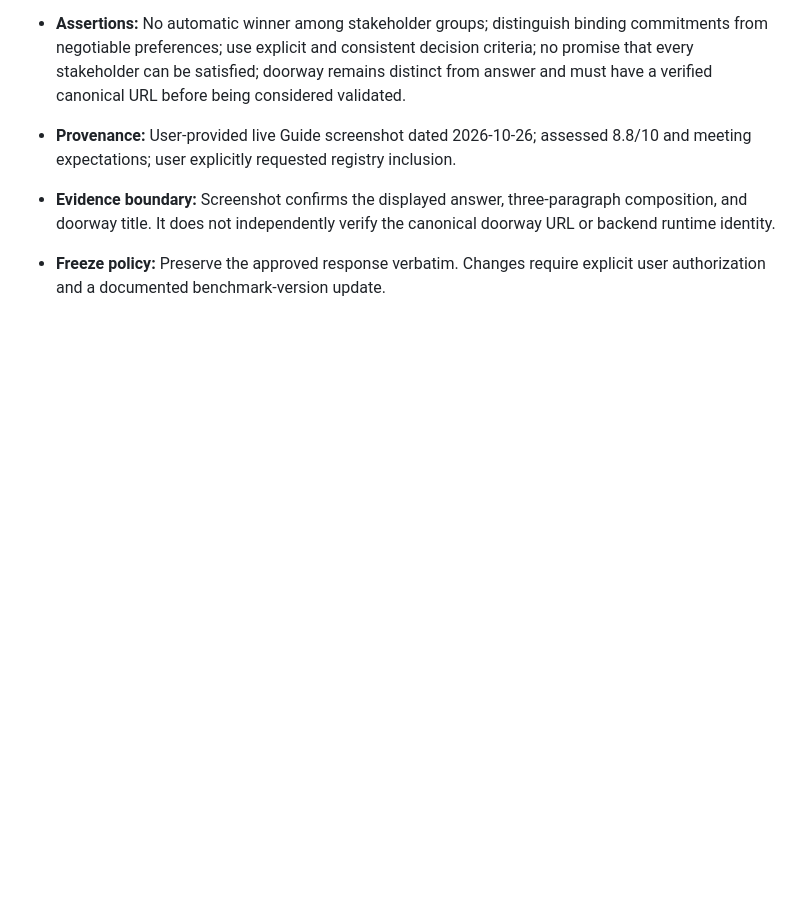
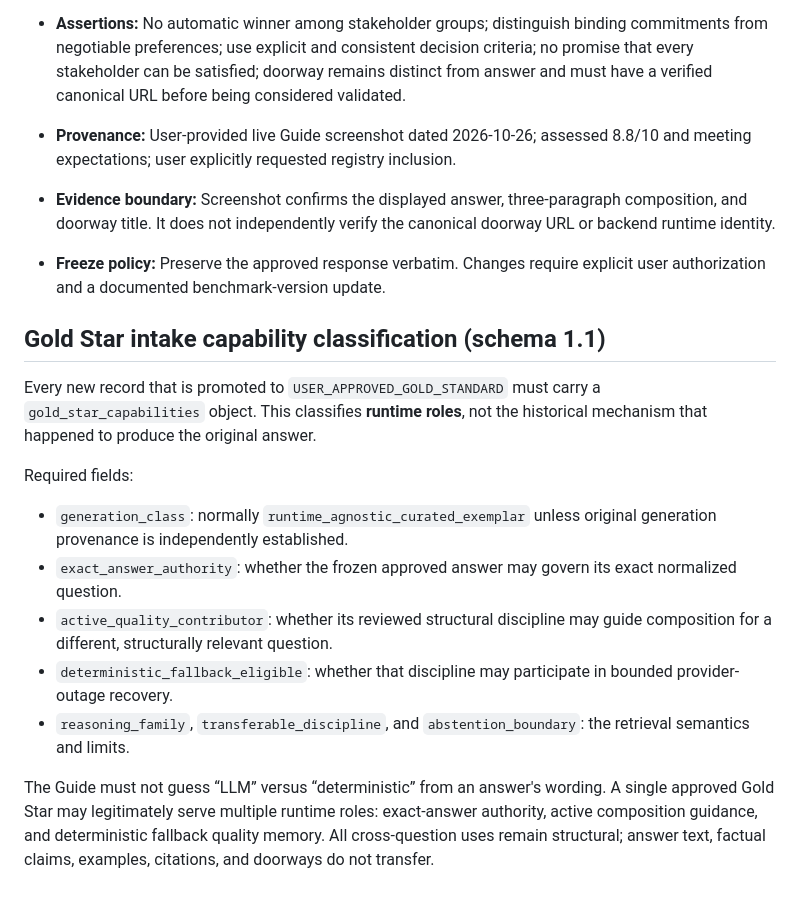
Before and after one commit to GeraldDaquila/living-archive-backend, a Markdown page: docs/qa/GOLD_STANDARD_REGISTRY.md, the part around the change. GitHub-like rendering; blank space fills up the shorter version.

Commit message:
Document Gold Star intake capability classification

```diff
--- a/docs/qa/GOLD_STANDARD_REGISTRY.md
+++ b/docs/qa/GOLD_STANDARD_REGISTRY.md
@@ -592,3 +592,25 @@ Both records are separate candidates and must not be counted as user-approved fr
 - **Provenance:** User-provided live Guide screenshot dated 2026-10-26; assessed 8.8/10 and meeting expectations; user explicitly requested registry inclusion.
 - **Evidence boundary:** Screenshot confirms the displayed answer, three-paragraph composition, and doorway title. It does not independently verify the canonical doorway URL or backend runtime identity.
 - **Freeze policy:** Preserve the approved response verbatim. Changes require explicit user authorization and a documented benchmark-version update.
+
+
+
+## Gold Star intake capability classification (schema 1.1)
+
+Every new record that is promoted to `USER_APPROVED_GOLD_STANDARD` must carry a
+`gold_star_capabilities` object. This classifies **runtime roles**, not the
+historical mechanism that happened to produce the original answer.
+
+Required fields:
+
+- `generation_class`: normally `runtime_agnostic_curated_exemplar` unless original generation provenance is independently established.
+- `exact_answer_authority`: whether the frozen approved answer may govern its exact normalized question.
+- `active_quality_contributor`: whether its reviewed structural discipline may guide composition for a different, structurally relevant question.
+- `deterministic_fallback_eligible`: whether that discipline may participate in bounded provider-outage recovery.
+- `reasoning_family`, `transferable_discipline`, and `abstention_boundary`: the retrieval semantics and limits.
+
+The Guide must not guess “LLM” versus “deterministic” from an answer's wording.
+A single approved Gold Star may legitimately serve multiple runtime roles:
+exact-answer authority, active composition guidance, and deterministic fallback
+quality memory. All cross-question uses remain structural; answer text, factual
+claims, examples, citations, and doorways do not transfer.
```
